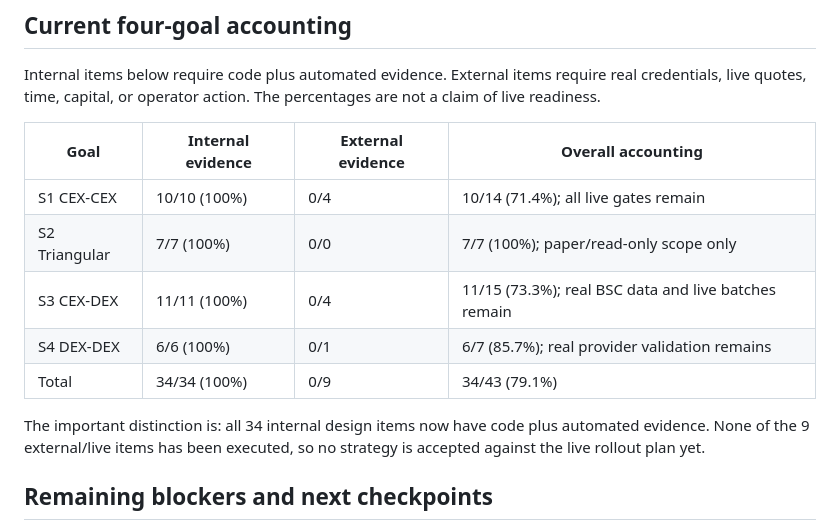
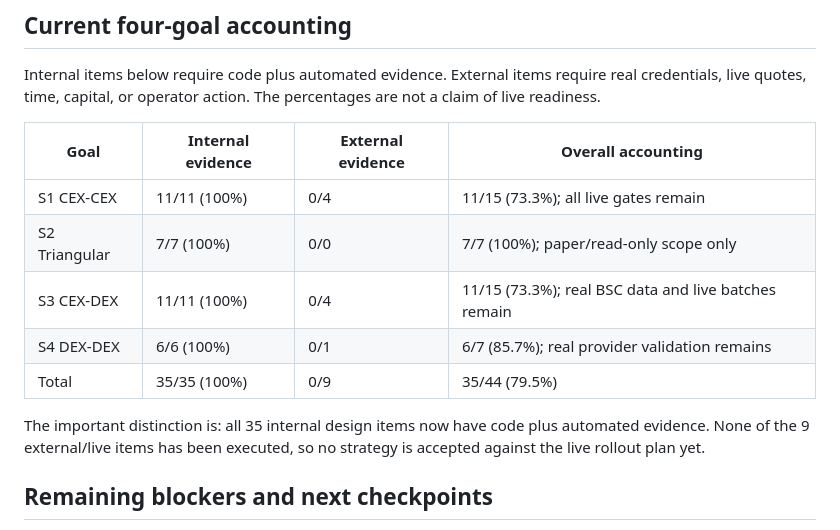
Before and after one commit to WW-shan/ExchangeArbitrageTools, a Markdown page: docs/design-acceptance-matrix.md, the part around the change. Drawn GitHub-style.

Commit message:
docs: align S1 acceptance accounting

```diff
--- a/docs/design-acceptance-matrix.md
+++ b/docs/design-acceptance-matrix.md
@@ -148,13 +148,13 @@ claim of live readiness.
 
 | Goal          | Internal evidence | External evidence | Overall accounting                                   |
 | ------------- | ----------------- | ----------------- | ---------------------------------------------------- |
-| S1 CEX-CEX    | 10/10 (100%)      | 0/4               | 10/14 (71.4%); all live gates remain                 |
+| S1 CEX-CEX    | 11/11 (100%)      | 0/4               | 11/15 (73.3%); all live gates remain                 |
 | S2 Triangular | 7/7 (100%)        | 0/0               | 7/7 (100%); paper/read-only scope only               |
 | S3 CEX-DEX    | 11/11 (100%)      | 0/4               | 11/15 (73.3%); real BSC data and live batches remain |
 | S4 DEX-DEX    | 6/6 (100%)        | 0/1               | 6/7 (85.7%); real provider validation remains        |
-| Total         | 34/34 (100%)      | 0/9               | 34/43 (79.1%)                                        |
+| Total         | 35/35 (100%)      | 0/9               | 35/44 (79.5%)                                        |
 
-The important distinction is: all 34 internal design items now have code plus automated
+The important distinction is: all 35 internal design items now have code plus automated
 evidence. None of the 9 external/live items has been executed, so no strategy is accepted
 against the live rollout plan yet.
 
```
